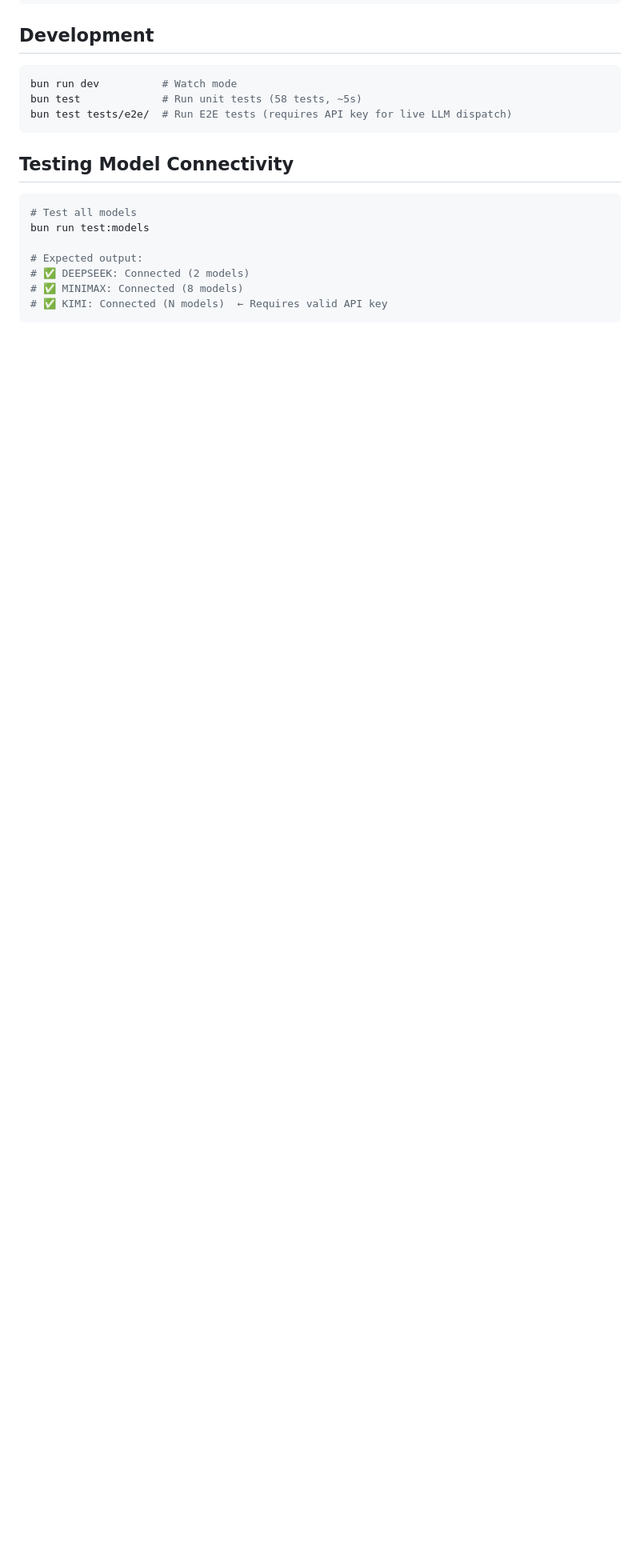
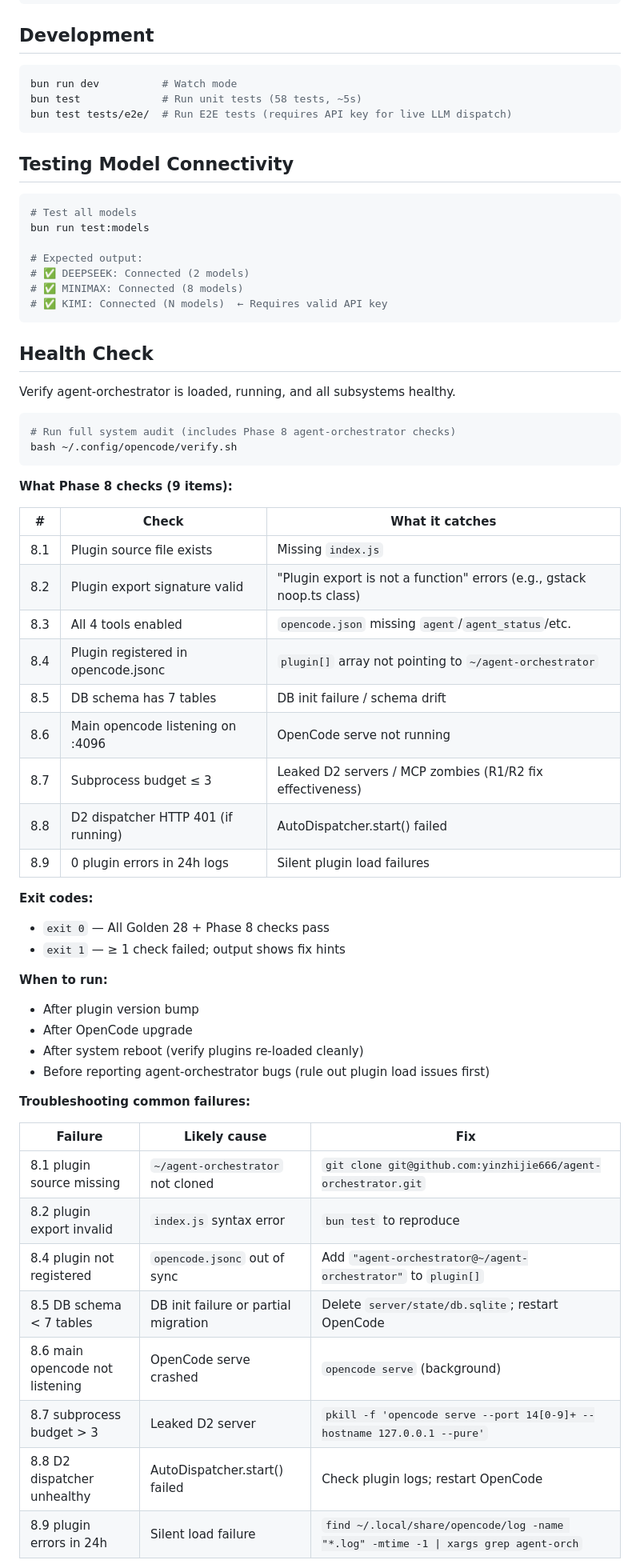
Before and after one commit to yinzhijie666/agent-orchestrator, a Markdown page: README.md, the part around one of its changes. Shown at 80% size. Rendered like a GitHub page; blank space fills up the shorter version.

Commit message:
docs: add Health Check chapter with Phase 8 verify.sh reference
New chapter documents how to verify agent-orchestrator is loaded,
running, and all subsystems healthy. Points at verify.sh Phase 8
(9 new checks: plugin source, export signature, 4 tools enabled,
plugin registration, DB schema, main opencode listener, subprocess
budget, D2 dispatcher health, 24h error log scan).

Includes troubleshooting table mapping each Phase 8 failure to
its most likely cause and fix command. References R1-R6 fixes
from commits 3cd4c42 and 1acb407 (opencode-config) so future
debugging has direct lineage.

This is a docs-only change; no functional impact.

````diff
--- a/README.md
+++ b/README.md
@@ -157,3 +157,49 @@ bun run test:models
 # ✅ KIMI: Connected (N models)  ← Requires valid API key
 ```
 
+## Health Check
+
+Verify agent-orchestrator is loaded, running, and all subsystems healthy.
+
+```bash
+# Run full system audit (includes Phase 8 agent-orchestrator checks)
+bash ~/.config/opencode/verify.sh
+```
+
+**What Phase 8 checks (9 items):**
+
+| #   | Check                               | What it catches                                                       |
+| --- | ----------------------------------- | --------------------------------------------------------------------- |
+| 8.1 | Plugin source file exists           | Missing `index.js`                                                      |
+| 8.2 | Plugin export signature valid       | "Plugin export is not a function" errors (e.g., gstack noop.ts class) |
+| 8.3 | All 4 tools enabled                 | `opencode.json` missing `agent`/`agent_status`/etc.                         |
+| 8.4 | Plugin registered in opencode.jsonc | `plugin[]` array not pointing to `~/agent-orchestrator`                   |
+| 8.5 | DB schema has 7 tables              | DB init failure / schema drift                                        |
+| 8.6 | Main opencode listening on :4096    | OpenCode serve not running                                            |
+| 8.7 | Subprocess budget ≤ 3               | Leaked D2 servers / MCP zombies (R1/R2 fix effectiveness)             |
+| 8.8 | D2 dispatcher HTTP 401 (if running) | AutoDispatcher.start() failed                                         |
+| 8.9 | 0 plugin errors in 24h logs         | Silent plugin load failures                                           |
+
+**Exit codes:**
+- `exit 0` — All Golden 28 + Phase 8 checks pass
+- `exit 1` — ≥ 1 check failed; output shows fix hints
+
+**When to run:**
+- After plugin version bump
+- After OpenCode upgrade
+- After system reboot (verify plugins re-loaded cleanly)
+- Before reporting agent-orchestrator bugs (rule out plugin load issues first)
+
+**Troubleshooting common failures:**
+
+| Failure                            | Likely cause                          | Fix                                                                |
+| ---------------------------------- | ------------------------------------- | ------------------------------------------------------------------ |
+| 8.1 plugin source missing          | `~/agent-orchestrator` not cloned     | `git clone git@github.com:yinzhijie666/agent-orchestrator.git`       |
+| 8.2 plugin export invalid          | `index.js` syntax error               | `bun test` to reproduce                                            |
+| 8.4 plugin not registered          | `opencode.jsonc` out of sync          | Add `"agent-orchestrator@~/agent-orchestrator"` to `plugin[]`         |
+| 8.5 DB schema < 7 tables           | DB init failure or partial migration  | Delete `server/state/db.sqlite`; restart OpenCode                  |
+| 8.6 main opencode not listening    | OpenCode serve crashed                | `opencode serve` (background)                                      |
+| 8.7 subprocess budget > 3          | Leaked D2 server                     | `pkill -f 'opencode serve --port 14[0-9]+ --hostname 127.0.0.1 --pure'` |
+| 8.8 D2 dispatcher unhealthy        | AutoDispatcher.start() failed         | Check plugin logs; restart OpenCode                                |
+| 8.9 plugin errors in 24h           | Silent load failure                   | `find ~/.local/share/opencode/log -name "*.log" -mtime -1 \| xargs grep agent-orch` |
+
````
Also changed, not shown: other parts of README.md (+6 -0 lines).
